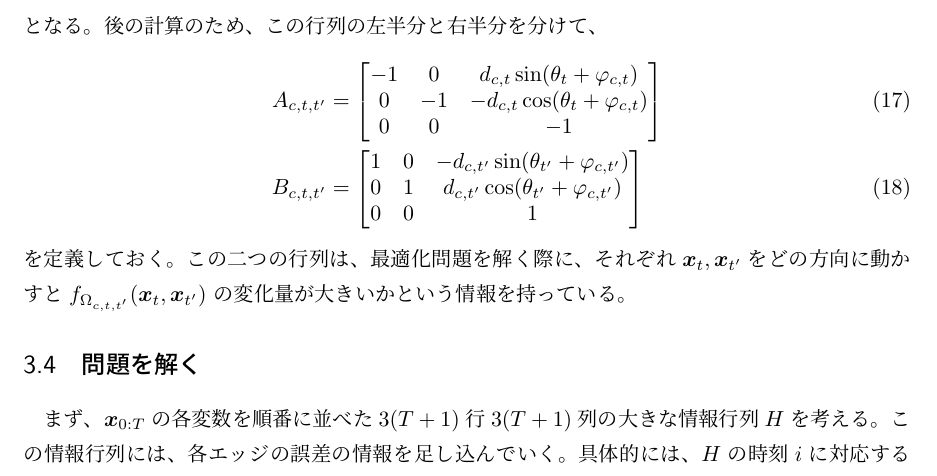
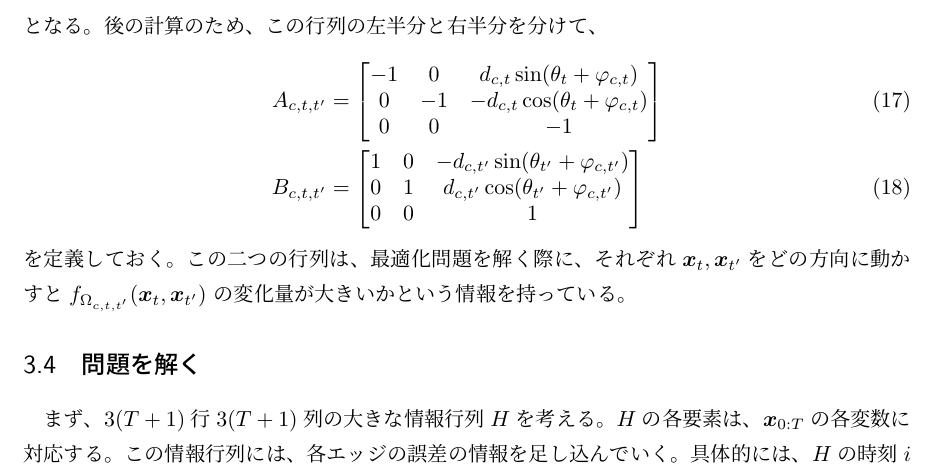
Before and after one commit to ryuichiueda/commentary_on_graph-based_slam, a LaTeX document (commentary_on_graph-based_slam.tex, which reads contents.tex): part of page 7 of 8, cut so that both start at the same text. Compiled offline with pLaTeX and dvipdfmx.

Commit message:
Fix a sentence

```diff
--- a/contents.tex
+++ b/contents.tex
@@ -406,8 +406,8 @@ $f_{\Omega_{c,t,t'}}(\V{x}_t,\V{x}_{t'})$
 \subsection{問題を解く}
 
 
-まず、$\V{x}_{0:T}$の各変数を順番に並べた$3(T+1)$行$3(T+1)$列の
-大きな情報行列$H$を考える。
+まず、$3(T+1)$行$3(T+1)$列の大きな情報行列$H$を考える。
+$H$の各要素は、$\V{x}_{0:T}$の各変数に対応する。
 この情報行列には、各エッジの誤差の情報を足し込んでいく。
 具体的には、$H$の時刻$i$に対応する3行と、時刻$j$に対応する3列で
 構成される$3\times3$の部分行列$H_{[ij]}$を考えたとき、
```
Also changed, not shown: commentary_on_graph-based_slam.pdf, 3 other files.
